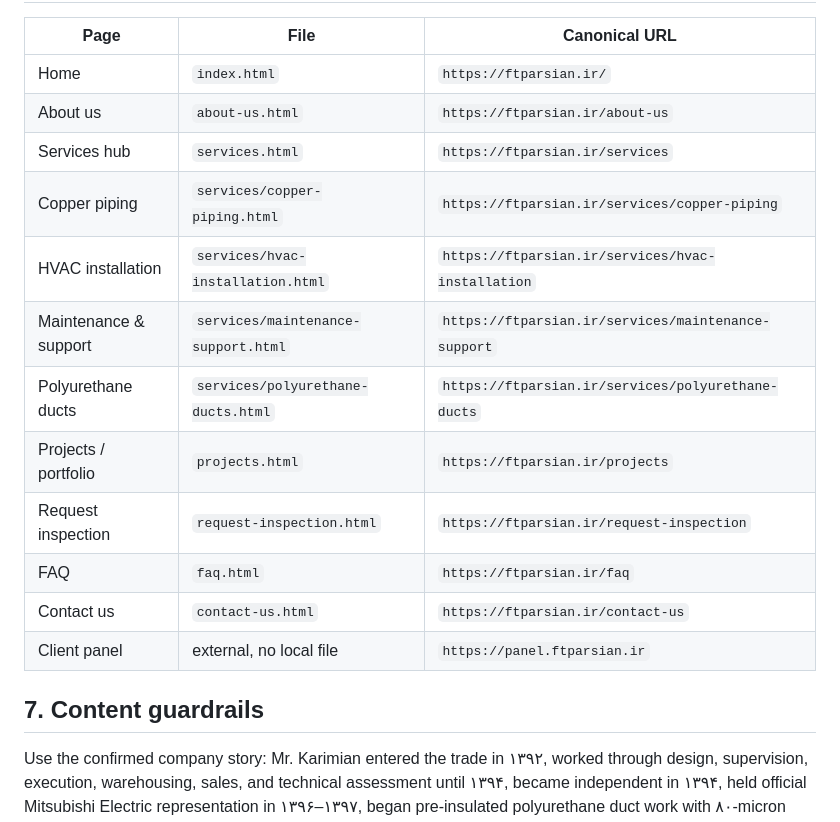
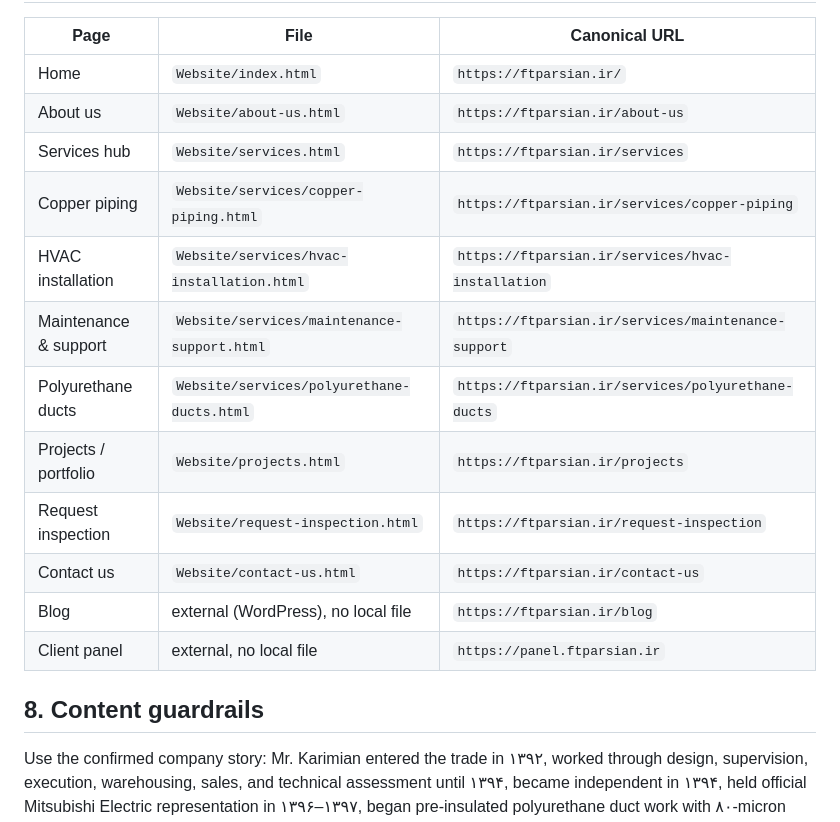
Before and after one commit to saeedamiri1997/ftparsian_website, a Markdown page: DESIGN_SYSTEM.md, the part around one of its changes. GitHub-like rendering.

```diff
--- a/DESIGN_SYSTEM.md
+++ b/DESIGN_SYSTEM.md
@@ -67,20 +91,20 @@ Use flat, single-color surfaces from `--bg-main` and `--bg-alt`. `--success` is
 
 | Page | File | Canonical URL |
 | --- | --- | --- |
-| Home | `index.html` | `https://ftparsian.ir/` |
-| About us | `about-us.html` | `https://ftparsian.ir/about-us` |
-| Services hub | `services.html` | `https://ftparsian.ir/services` |
-| Copper piping | `services/copper-piping.html` | `https://ftparsian.ir/services/copper-piping` |
-| HVAC installation | `services/hvac-installation.html` | `https://ftparsian.ir/services/hvac-installation` |
-| Maintenance & support | `services/maintenance-support.html` | `https://ftparsian.ir/services/maintenance-support` |
-| Polyurethane ducts | `services/polyurethane-ducts.html` | `https://ftparsian.ir/services/polyurethane-ducts` |
-| Projects / portfolio | `projects.html` | `https://ftparsian.ir/projects` |
-| Request inspection | `request-inspection.html` | `https://ftparsian.ir/request-inspection` |
-| FAQ | `faq.html` | `https://ftparsian.ir/faq` |
-| Contact us | `contact-us.html` | `https://ftparsian.ir/contact-us` |
+| Home | `Website/index.html` | `https://ftparsian.ir/` |
+| About us | `Website/about-us.html` | `https://ftparsian.ir/about-us` |
+| Services hub | `Website/services.html` | `https://ftparsian.ir/services` |
+| Copper piping | `Website/services/copper-piping.html` | `https://ftparsian.ir/services/copper-piping` |
+| HVAC installation | `Website/services/hvac-installation.html` | `https://ftparsian.ir/services/hvac-installation` |
+| Maintenance & support | `Website/services/maintenance-support.html` | `https://ftparsian.ir/services/maintenance-support` |
+| Polyurethane ducts | `Website/services/polyurethane-ducts.html` | `https://ftparsian.ir/services/polyurethane-ducts` |
+| Projects / portfolio | `Website/projects.html` | `https://ftparsian.ir/projects` |
+| Request inspection | `Website/request-inspection.html` | `https://ftparsian.ir/request-inspection` |
+| Contact us | `Website/contact-us.html` | `https://ftparsian.ir/contact-us` |
+| Blog | external (WordPress), no local file | `https://ftparsian.ir/blog` |
 | Client panel | external, no local file | `https://panel.ftparsian.ir` |
 
-## 7. Content guardrails
+## 8. Content guardrails
 
 Use the confirmed company story: Mr. Karimian entered the trade in ۱۳۹۲, worked through design, supervision, execution, warehousing, sales, and technical assessment until ۱۳۹۴, became independent in ۱۳۹۴, held official Mitsubishi Electric representation in ۱۳۹۶–۱۳۹۷, began pre-insulated polyurethane duct work with ۸۰-micron aluminum from ۱۳۹۷, moved to trained specialist copper-piping crews from ۱۳۹۸, and began licensing processes in ۱۳۹۶.
 
```
Also changed, not shown: other parts of DESIGN_SYSTEM.md (+53 -29 lines).
